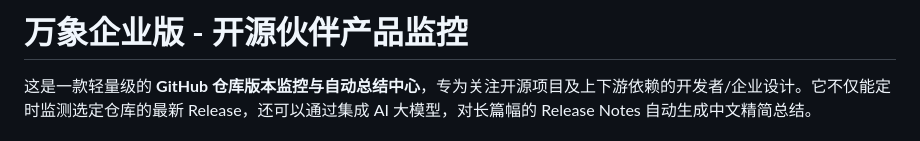
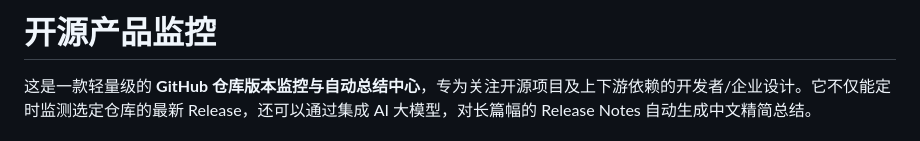
Before and after one commit to Winsaney/Company-Product-Update-Monitoring, a Markdown page: README.md, the part around the change. Rendered like a GitHub page.

Commit message:
Update project title in README.md

```diff
--- a/README.md
+++ b/README.md
@@ -1,4 +1,4 @@
-# 万象企业版 - 开源伙伴产品监控
+# 开源产品监控
 
 这是一款轻量级的 **GitHub 仓库版本监控与自动总结中心**，专为关注开源项目及上下游依赖的开发者/企业设计。它不仅能定时监测选定仓库的最新 Release，还可以通过集成 AI 大模型，对长篇幅的 Release Notes 自动生成中文精简总结。
 
```
